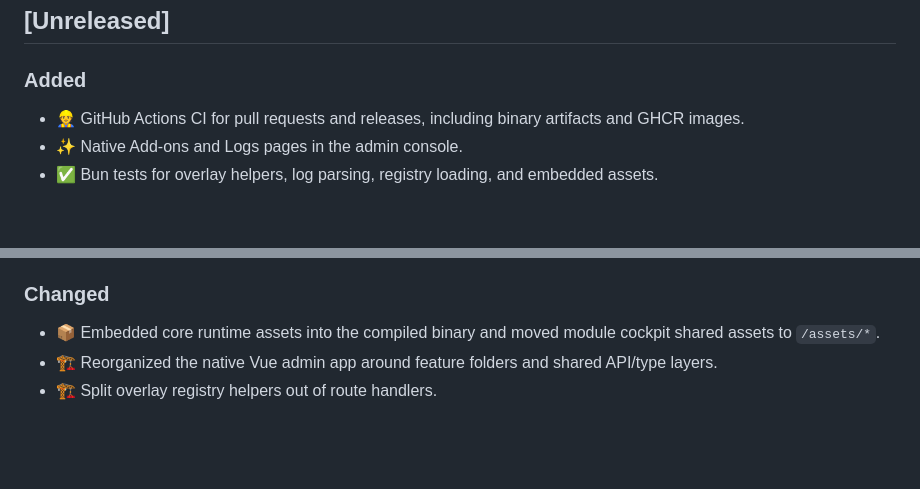
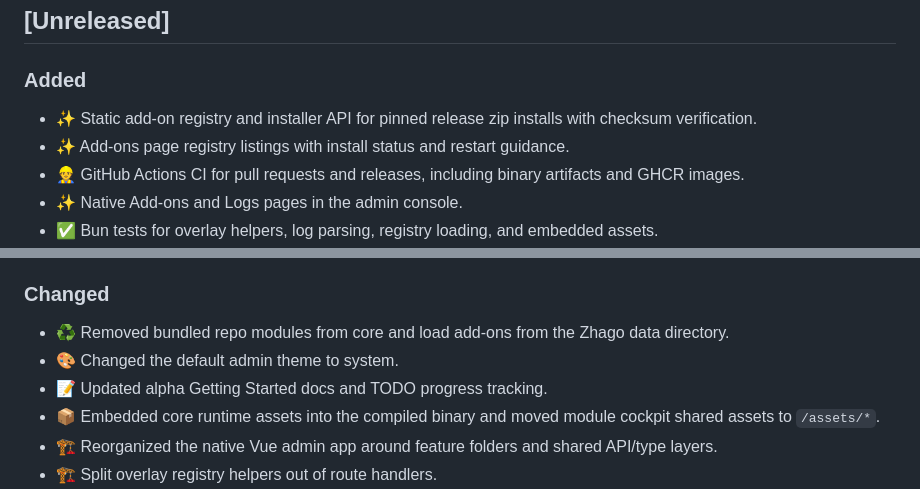
Before and after one commit to zhago-fgc/zhago, a Markdown page: CHANGELOG.md, 2 parts joined by grey strips. GitHub-like rendering; blank space fills up the shorter version.

Commit message:
📝 update changelog for add-on installer

```diff
--- a/CHANGELOG.md
+++ b/CHANGELOG.md
@@ -13,6 +13,8 @@ From here on, new changes should be added under `[Unreleased]` as they land.
 
 ### Added
 
+- ✨ Static add-on registry and installer API for pinned release zip installs with checksum verification.
+- ✨ Add-ons page registry listings with install status and restart guidance.
 - 👷 GitHub Actions CI for pull requests and releases, including binary artifacts and GHCR images.
 - ✨ Native Add-ons and Logs pages in the admin console.
 - ✅ Bun tests for overlay helpers, log parsing, registry loading, and embedded assets.
@@ -28,6 +30,9 @@ From here on, new changes should be added under `[Unreleased]` as they land.
 
 ### Changed
 
+- ♻️ Removed bundled repo modules from core and load add-ons from the Zhago data directory.
+- 🎨 Changed the default admin theme to system.
+- 📝 Updated alpha Getting Started docs and TODO progress tracking.
 - 📦 Embedded core runtime assets into the compiled binary and moved module cockpit shared assets to `/assets/*`.
 - 🏗️ Reorganized the native Vue admin app around feature folders and shared API/type layers.
 - 🏗️ Split overlay registry helpers out of route handlers.
```
